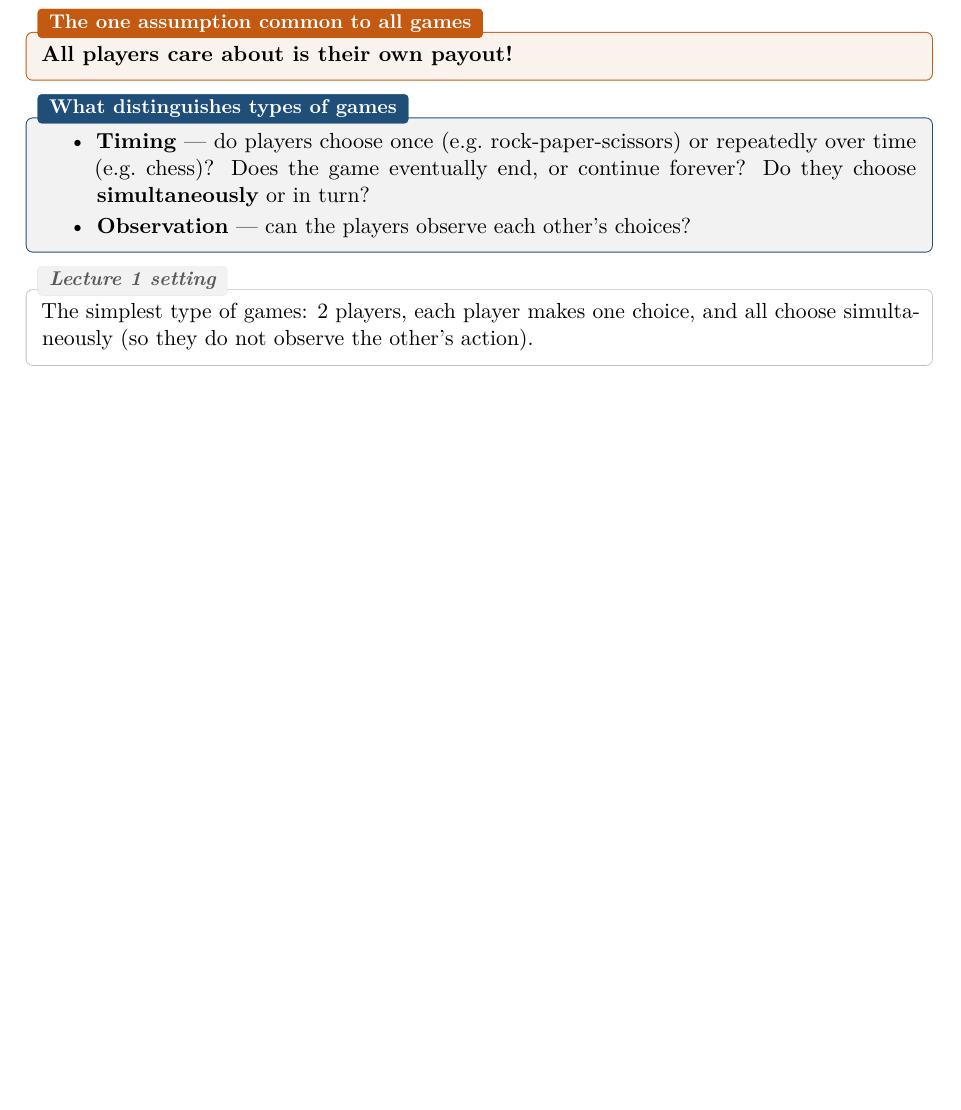
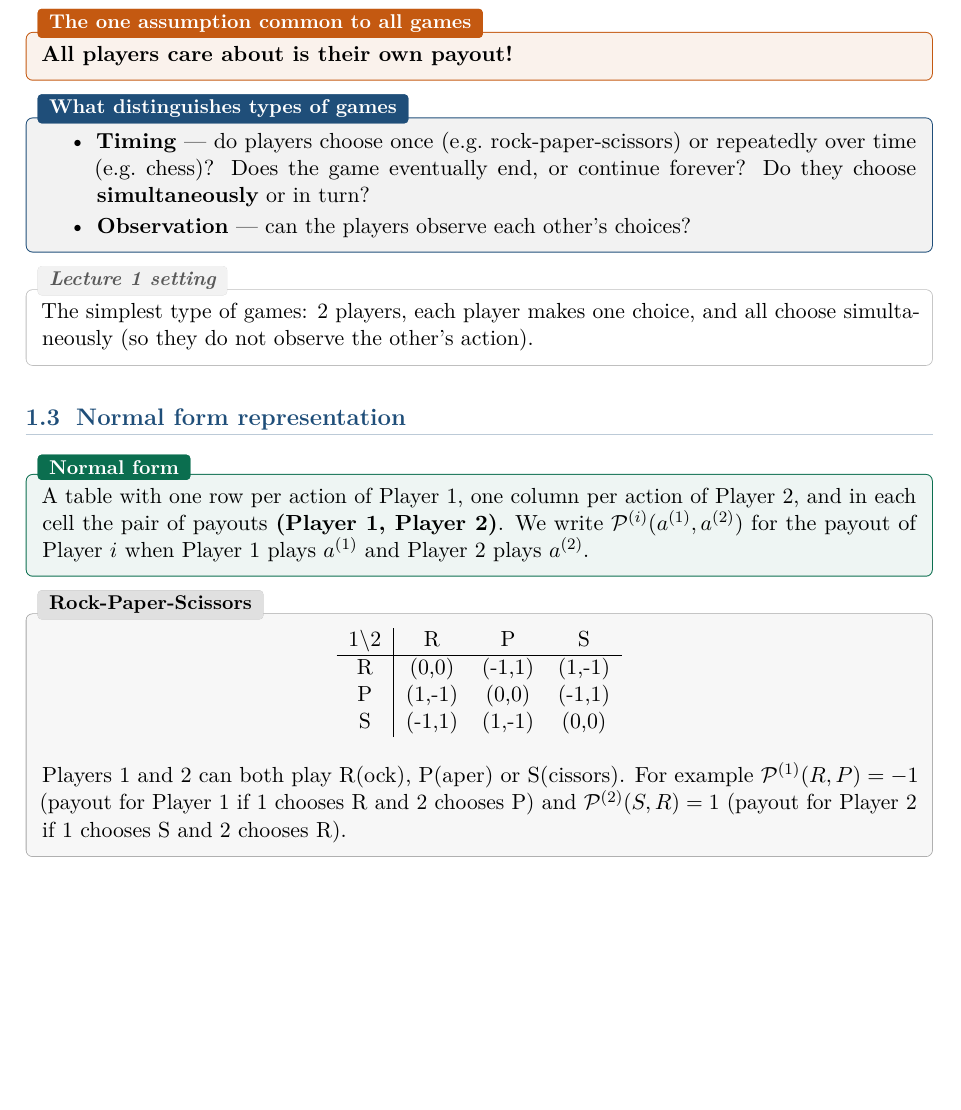
Before and after one commit to AlphaXT38G/notes_ba5, a LaTeX book (gametheory/course.tex): part of page 5 of 5, cut so that both start at the same text, the shorter picture padded with empty space. Compiled offline with pdfLaTeX.

Commit message:
feat(gametheory): add the normal form definition
Co-Authored-By: Claude Opus 5.5 <noreply@anthropic.com>

```diff
--- a/gametheory/course.tex
+++ b/gametheory/course.tex
@@ -94,4 +94,28 @@ The simplest type of games: 2 players, each player makes one choice, and all cho
 simultaneously (so they do not observe the other's action).
 \end{rembox}
 
+
+\section{Normal form representation}
+
+\begin{defnbox}[title=Normal form]
+A table with one row per action of Player 1, one column per action of Player 2, and in each
+cell the pair of payouts \textbf{(Player 1, Player 2)}. We write
+$\mathcal{P}^{(i)}(a^{(1)}, a^{(2)})$ for the payout of Player $i$ when Player 1 plays
+$a^{(1)}$ and Player 2 plays $a^{(2)}$.
+\end{defnbox}
+
+\begin{exbox}[title=Rock-Paper-Scissors]
+\begin{center}
+\begin{tabular}{c|ccc}
+$1 \backslash 2$ & R & P & S \\ \hline
+R & (0,0)  & (-1,1) & (1,-1) \\
+P & (1,-1) & (0,0)  & (-1,1) \\
+S & (-1,1) & (1,-1) & (0,0)
+\end{tabular}
+\end{center}
+Players 1 and 2 can both play R(ock), P(aper) or S(cissors). For example
+$\mathcal{P}^{(1)}(R,P) = -1$ (payout for Player 1 if 1 chooses R and 2 chooses P) and
+$\mathcal{P}^{(2)}(S,R) = 1$ (payout for Player 2 if 1 chooses S and 2 chooses R).
+\end{exbox}
+
 \end{document}
```
